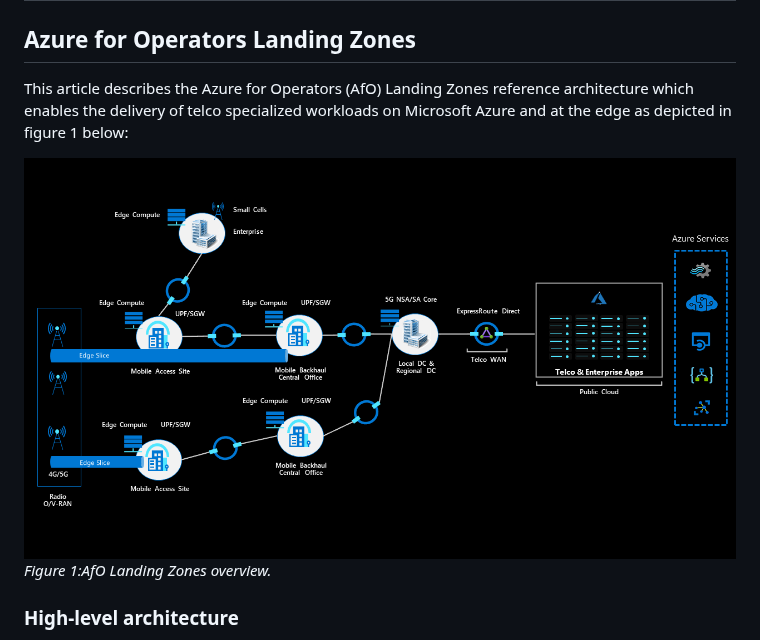
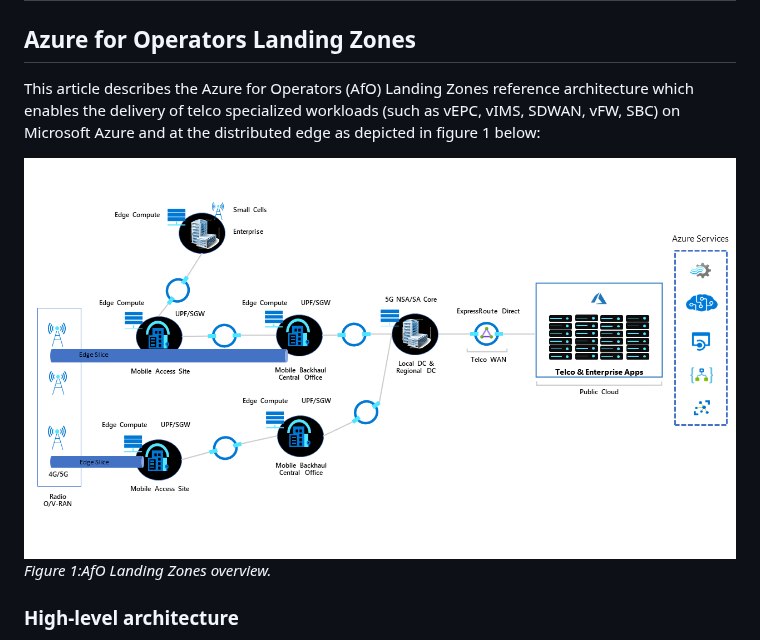
Before and after one commit to microsoft/industry, a Markdown page: telco/readme.md, the part around the change. Rendered like a GitHub page; pictures changed too: telco/docs/afo-lz-overview-white.png (added).

```diff
--- a/telco/readme.md
+++ b/telco/readme.md
@@ -32,9 +32,9 @@ This article provides a reference architecture with prescriptive guidance and re
 
 ## Azure for Operators Landing Zones
 
-This article describes the Azure for Operators (AfO) Landing Zones reference architecture which enables the delivery of telco specialized workloads on Microsoft Azure and at the edge as depicted in figure 1 below:
+This article describes the Azure for Operators (AfO) Landing Zones reference architecture which enables the delivery of telco specialized workloads (such as vEPC, vIMS, SDWAN, vFW, SBC) on Microsoft Azure and at the distributed edge as depicted in figure 1 below:
 
-![AfO Landing Zones overview](./docs/afo-lz-overview-black.png)
+![AfO Landing Zones overview](./docs/afo-lz-overview-white.png)
 _Figure 1:AfO Landing Zones overview._
 
 ### High-level architecture
```
